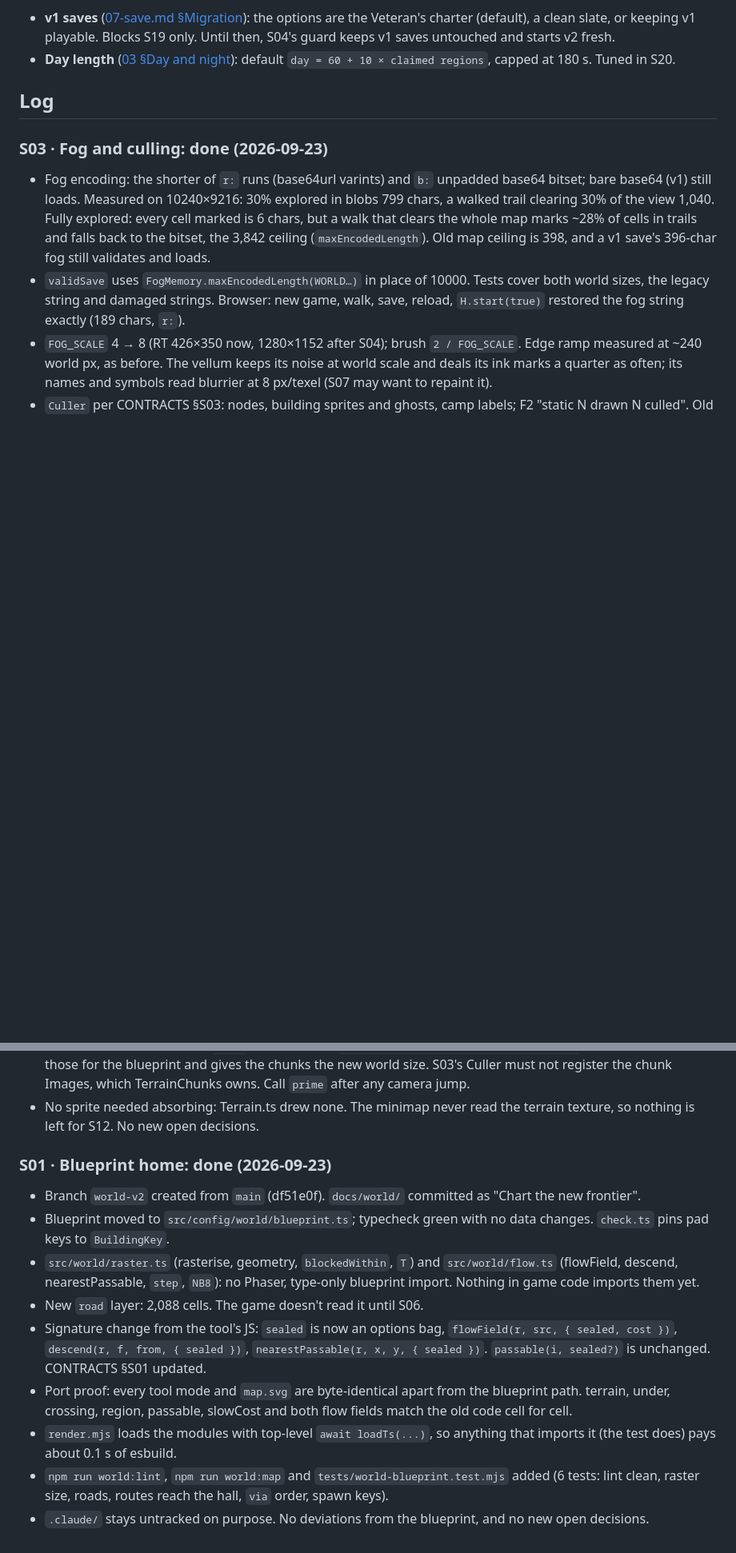
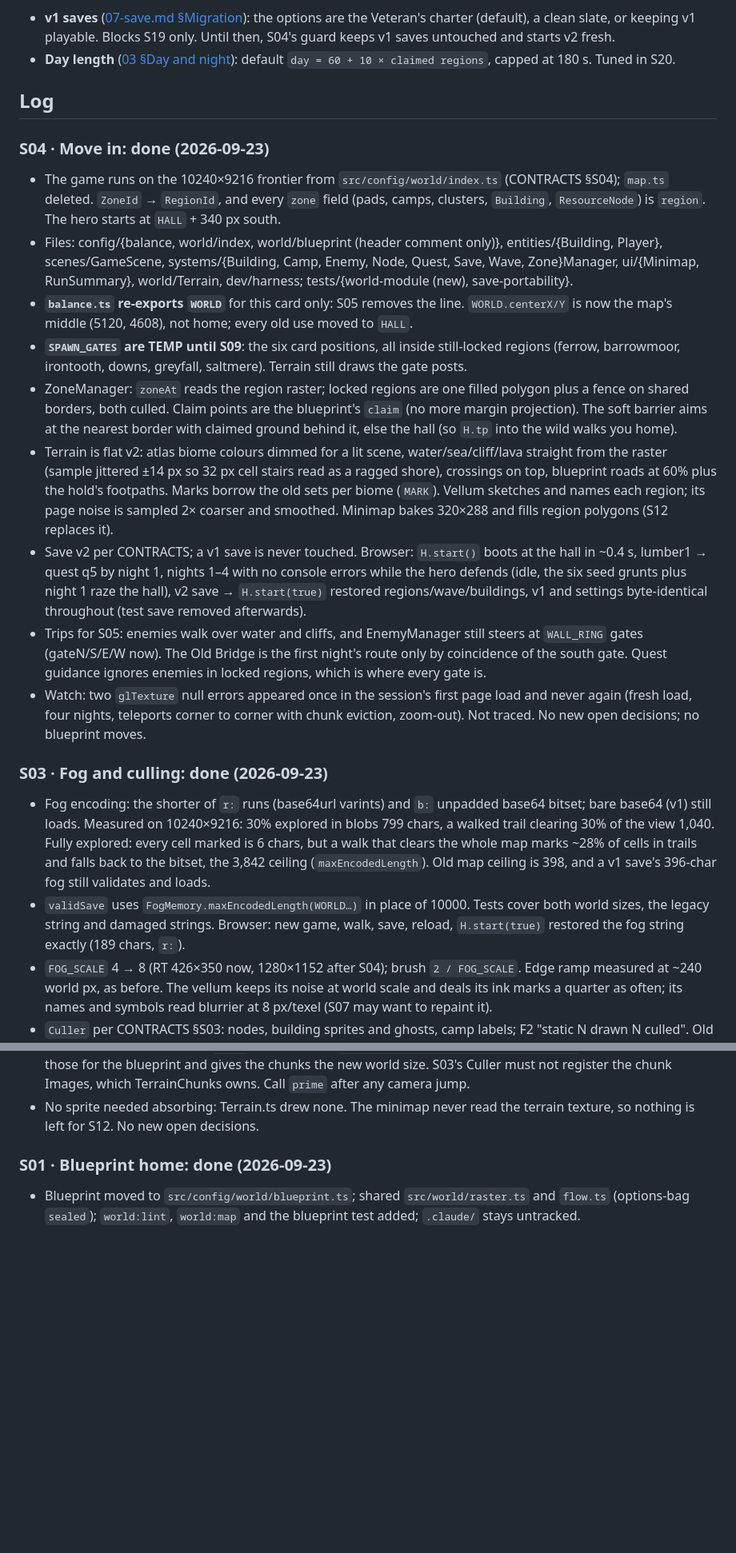
Before and after one commit to MarwanMoh11/emberhold, a Markdown page: docs/world/STATUS.md, 2 parts joined by grey strips. Shown at 80% size. Rendered like a GitHub page; blank space fills up the shorter version.

```diff
--- a/docs/world/STATUS.md
+++ b/docs/world/STATUS.md
@@ -22,6 +22,17 @@ These need the human. Don't guess them. Use the default and flag it in your hand
 
 ## Log
 
+### S04 · Move in: done (2026-09-23)
+- The game runs on the 10240×9216 frontier from `src/config/world/index.ts` (CONTRACTS §S04); `map.ts` deleted. `ZoneId` → `RegionId`, and every `zone` field (pads, camps, clusters, `Building`, `ResourceNode`) is `region`. The hero starts at `HALL` + 340 px south.
+- Files: config/{balance, world/index, world/blueprint (header comment only)}, entities/{Building, Player}, scenes/GameScene, systems/{Building, Camp, Enemy, Node, Quest, Save, Wave, Zone}Manager, ui/{Minimap, RunSummary}, world/Terrain, dev/harness; tests/{world-module (new), save-portability}.
+- **`balance.ts` re-exports `WORLD`** for this card only: S05 removes the line. `WORLD.centerX/Y` is now the map's middle (5120, 4608), not home; every old use moved to `HALL`.
+- **`SPAWN_GATES` are TEMP until S09**: the six card positions, all inside still-locked regions (ferrow, barrowmoor, irontooth, downs, greyfall, saltmere). Terrain still draws the gate posts.
+- ZoneManager: `zoneAt` reads the region raster; locked regions are one filled polygon plus a fence on shared borders, both culled. Claim points are the blueprint's `claim` (no more margin projection). The soft barrier aims at the nearest border with claimed ground behind it, else the hall (so `H.tp` into the wild walks you home).
+- Terrain is flat v2: atlas biome colours dimmed for a lit scene, water/sea/cliff/lava straight from the raster (sample jittered ±14 px so 32 px cell stairs read as a ragged shore), crossings on top, blueprint roads at 60% plus the hold's footpaths. Marks borrow the old sets per biome (`MARK`). Vellum sketches and names each region; its page noise is sampled 2× coarser and smoothed. Minimap bakes 320×288 and fills region polygons (S12 replaces it).
+- Save v2 per CONTRACTS; a v1 save is never touched. Browser: `H.start()` boots at the hall in ~0.4 s, lumber1 → quest q5 by night 1, nights 1–4 with no console errors while the hero defends (idle, the six seed grunts plus night 1 raze the hall), v2 save → `H.start(true)` restored regions/wave/buildings, v1 and settings byte-identical throughout (test save removed afterwards).
+- Trips for S05: enemies walk over water and cliffs, and EnemyManager still steers at `WALL_RING` gates (gateN/S/E/W now). The Old Bridge is the first night's route only by coincidence of the south gate. Quest guidance ignores enemies in locked regions, which is where every gate is.
+- Watch: two `glTexture` null errors appeared once in the session's first page load and never again (fresh load, four nights, teleports corner to corner with chunk eviction, zoom-out). Not traced. No new open decisions; no blueprint moves.
+
 ### S03 · Fog and culling: done (2026-09-23)
 - Fog encoding: the shorter of `r:` runs (base64url varints) and `b:` unpadded base64 bitset; bare base64 (v1) still loads. Measured on 10240×9216: 30% explored in blobs 799 chars, a walked trail clearing 30% of the view 1,040. Fully explored: every cell marked is 6 chars, but a walk that clears the whole map marks ~28% of cells in trails and falls back to the bitset, the 3,842 ceiling (`maxEncodedLength`). Old map ceiling is 398, and a v1 save's 396-char fog still validates and loads.
 - `validSave` uses `FogMemory.maxEncodedLength(WORLD…)` in place of 10000. Tests cover both world sizes, the legacy string and damaged strings. Browser: new game, walk, save, reload, `H.start(true)` restored the fog string exactly (189 chars, `r:`).
@@ -39,12 +50,4 @@ These need the human. Don't guess them. Use the default and flag it in your hand
 - No sprite needed absorbing: Terrain.ts drew none. The minimap never read the terrain texture, so nothing is left for S12. No new open decisions.
 
 ### S01 · Blueprint home: done (2026-09-23)
-- Branch `world-v2` created from `main` (df51e0f). `docs/world/` committed as "Chart the new frontier".
-- Blueprint moved to `src/config/world/blueprint.ts`; typecheck green with no data changes. `check.ts` pins pad keys to `BuildingKey`.
-- `src/world/raster.ts` (rasterise, geometry, `blockedWithin`, `T`) and `src/world/flow.ts` (flowField, descend, nearestPassable, `step`, `NB8`): no Phaser, type-only blueprint import. Nothing in game code imports them yet.
-- New `road` layer: 2,088 cells. The game doesn't read it until S06.
-- Signature change from the tool's JS: `sealed` is now an options bag, `flowField(r, src, { sealed, cost })`, `descend(r, f, from, { sealed })`, `nearestPassable(r, x, y, { sealed })`. `passable(i, sealed?)` is unchanged. CONTRACTS §S01 updated.
-- Port proof: every tool mode and `map.svg` are byte-identical apart from the blueprint path. terrain, under, crossing, region, passable, slowCost and both flow fields match the old code cell for cell.
-- `render.mjs` loads the modules with top-level `await loadTs(...)`, so anything that imports it (the test does) pays about 0.1 s of esbuild.
-- `npm run world:lint`, `npm run world:map` and `tests/world-blueprint.test.mjs` added (6 tests: lint clean, raster size, roads, routes reach the hall, `via` order, spawn keys).
-- `.claude/` stays untracked on purpose. No deviations from the blueprint, and no new open decisions.
+- Blueprint moved to `src/config/world/blueprint.ts`; shared `src/world/raster.ts` and `flow.ts` (options-bag `sealed`); `world:lint`, `world:map` and the blueprint test added; `.claude/` stays untracked.
```
Also changed, not shown: other parts of docs/world/STATUS.md (+1 -1 lines), docs/world/CONTRACTS.md (+21 -15 lines).
